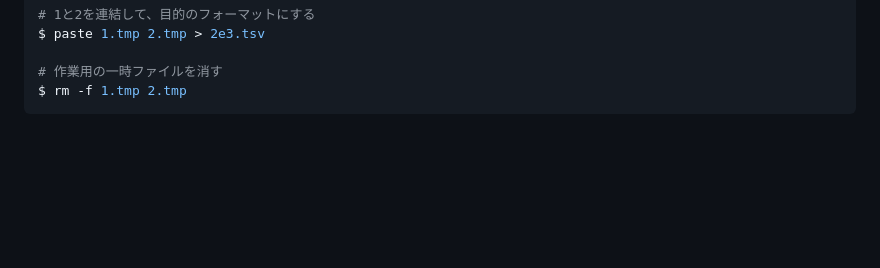
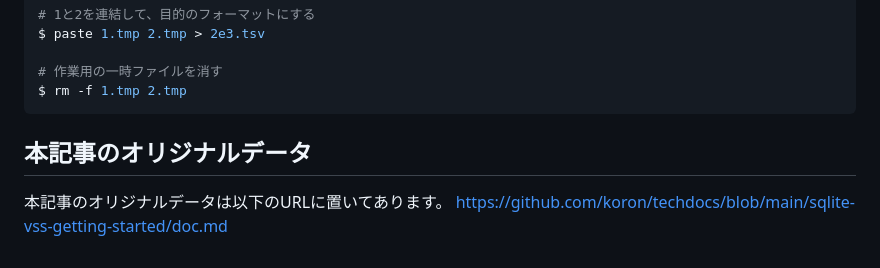
Before and after one commit to koron/techdocs, a Markdown page: sqlite-vss-getting-started/doc.md, the part around the change. GitHub-like rendering; blank space fills up the shorter version.

Commit message:
link to source

````diff
--- a/sqlite-vss-getting-started/doc.md
+++ b/sqlite-vss-getting-started/doc.md
@@ -359,3 +359,8 @@ $ paste 1.tmp 2.tmp > 2e3.tsv
 # 作業用の一時ファイルを消す
 $ rm -f 1.tmp 2.tmp
 ```
+
+## 本記事のオリジナルデータ
+
+本記事のオリジナルデータは以下のURLに置いてあります。
+<https://github.com/koron/techdocs/blob/main/sqlite-vss-getting-started/doc.md>
````
